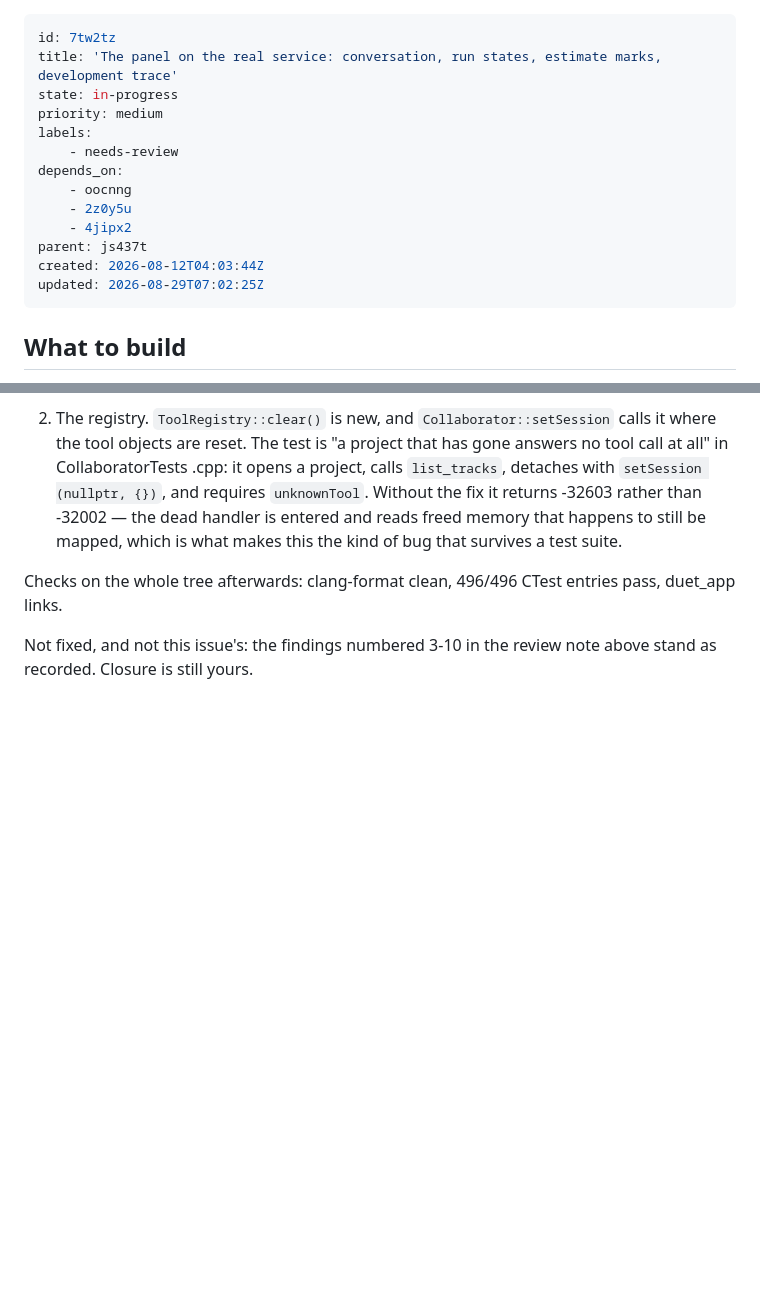
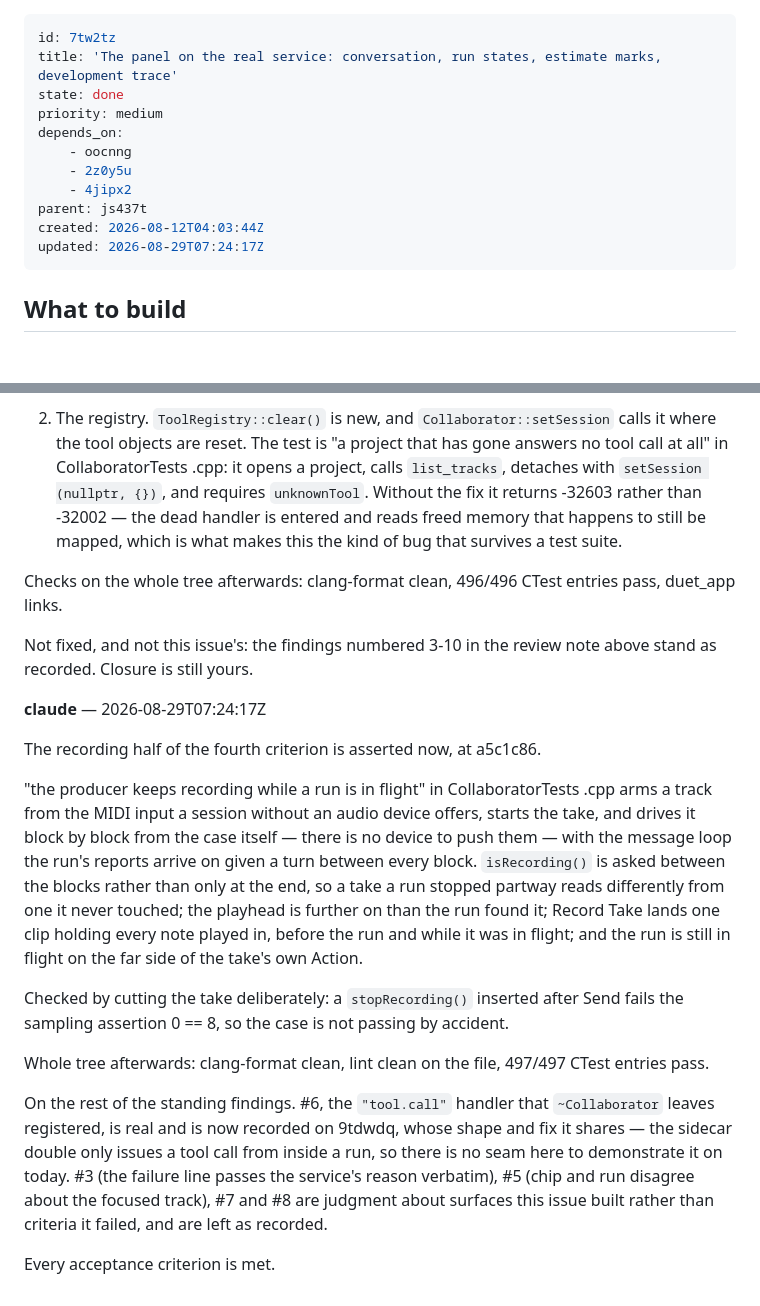
Before and after one commit to builtbystef/duet-daw, a Markdown page: .beaver/issues/7tw2tz-the-panel-on-the-real-service-conversation-run-states.md, 2 parts joined by grey strips. GitHub-like rendering; blank space fills up the shorter version.

```diff
--- a/.beaver/issues/7tw2tz-the-panel-on-the-real-service-conversation-run-states.md
+++ b/.beaver/issues/7tw2tz-the-panel-on-the-real-service-conversation-run-states.md
@@ -1,17 +1,15 @@
 ---
 id: 7tw2tz
 title: 'The panel on the real service: conversation, run states, estimate marks, development trace'
-state: in-progress
+state: done
 priority: medium
-labels:
-    - needs-review
 depends_on:
     - oocnng
     - 2z0y5u
     - 4jipx2
 parent: js437t
 created: 2026-08-12T04:03:44Z
-updated: 2026-08-29T07:02:25Z
+updated: 2026-08-29T07:24:17Z
 ---
 
 ## What to build
@@ -202,3 +200,34 @@ pass, duet_app links.
 
 Not fixed, and not this issue's: the findings numbered 3-10 in the review note
 above stand as recorded. Closure is still yours.
+
+**claude** — 2026-08-29T07:24:17Z
+
+The recording half of the fourth criterion is asserted now, at a5c1c86.
+
+"the producer keeps recording while a run is in flight" in CollaboratorTests
+.cpp arms a track from the MIDI input a session without an audio device offers,
+starts the take, and drives it block by block from the case itself — there is no
+device to push them — with the message loop the run's reports arrive on given a
+turn between every block. `isRecording()` is asked between the blocks rather
+than only at the end, so a take a run stopped partway reads differently from one
+it never touched; the playhead is further on than the run found it; Record Take
+lands one clip holding every note played in, before the run and while it was in
+flight; and the run is still in flight on the far side of the take's own Action.
+
+Checked by cutting the take deliberately: a `stopRecording()` inserted after
+Send fails the sampling assertion 0 == 8, so the case is not passing by
+accident.
+
+Whole tree afterwards: clang-format clean, lint clean on the file, 497/497 CTest
+entries pass.
+
+On the rest of the standing findings. #6, the `"tool.call"` handler that
+`~Collaborator` leaves registered, is real and is now recorded on 9tdwdq, whose
+shape and fix it shares — the sidecar double only issues a tool call from inside
+a run, so there is no seam here to demonstrate it on today. #3 (the failure line
+passes the service's reason verbatim), #5 (chip and run disagree about the
+focused track), #7 and #8 are judgment about surfaces this issue built rather
+than criteria it failed, and are left as recorded.
+
+Every acceptance criterion is met.
```
Also changed, not shown: .beaver/issues/2suzzi-suggestions-end-to-end-from-a-task-run-to-ghosts-cherry.md (+17 -4 lines), .beaver/issues/9tdwdq-a-project-closed-mid-render-leaves-a-tool-reading-an-edit.md (+19 -1 lines).
